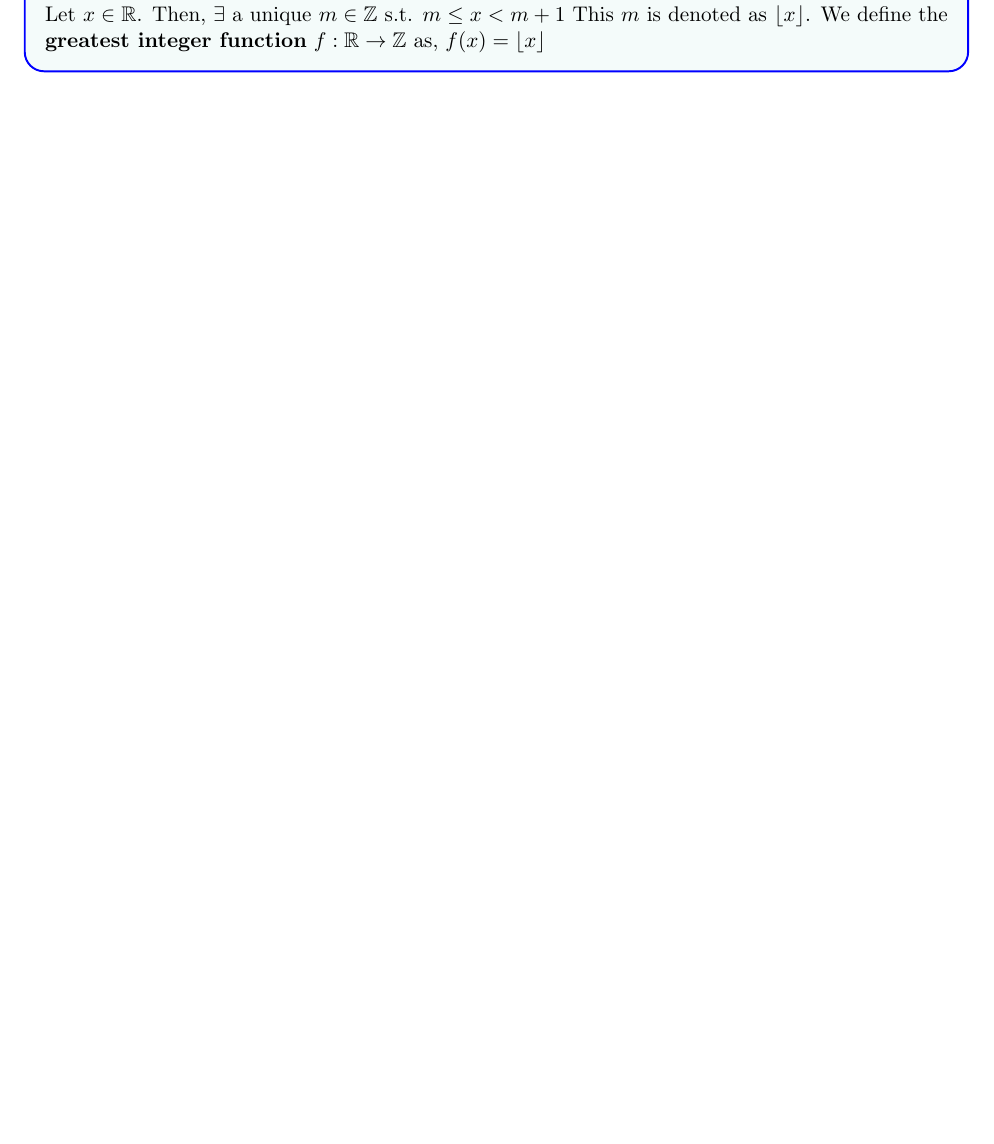
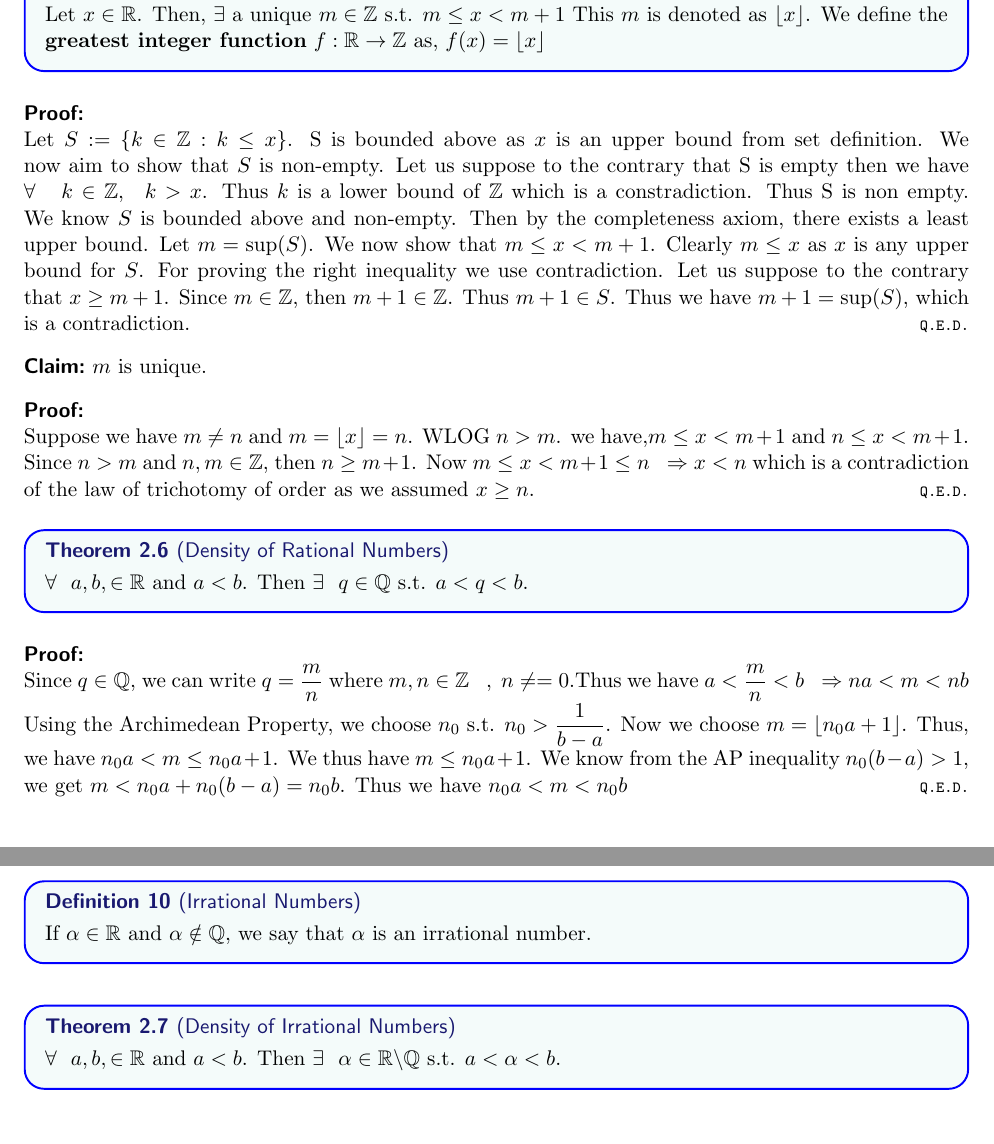
Before and after one commit to TheSillyCoder/tex, a LaTeX document (MA2101/notes/main.tex): part of page 6 of 6 before the commit and two parts of pages 6 and 7 of 7 after it, the two joined at a grey line, cut so that both start at the same text, the shorter picture padded with empty space. Compiled offline with pdfLaTeX.

Commit message:
Proofs added

```diff
--- a/MA2101/notes/main.tex
+++ b/MA2101/notes/main.tex
@@ -215,4 +215,39 @@
         Let $x \in \rn$. Then, $\exists$ a unique $m \in \z$ s.t. $m \leq x < m+1$
         This $m$ is denoted as $\floor{x}$. We define the \textbf{greatest integer function} $f : \rn \to \z$ as, $f(x) = \floor{x}$
     \end{theorem}
+    \begin{proof*}
+        Let $S:=\{k \in \mathbb{Z} : k \leq x\}$.
+        S is bounded above as $x$ is an upper bound from set definition. We now aim to show that $S$ is non-empty.
+        Let us suppose to the contrary that S is empty then we have
+        $\forall ~~~ k\in \mathbb{Z}, ~~ k>x$.
+        Thus $k$ is a lower bound of $\mathbb{Z}$ which is a constradiction. Thus S is non empty.
+        We know $S$ is bounded above and non-empty. Then by the completeness axiom, there exists a least upper bound.
+        Let $m = \sup(S)$. We now show that $m\leq x < m+1$. Clearly $m \leq x$ as $x$ is any upper bound for $S$. For proving the right inequality we use contradiction.
+        Let us suppose to the contrary that $x\geq m+1$. Since $m\in \mathbb{Z}$, then $m+1\in \mathbb{Z}$. Thus $m+1\in S$. Thus we have $m+1 = \sup(S)$, which is a contradiction.
+    \end{proof*}
+    \begin{claim*}
+        $m$ is unique.
+        \begin{proof*}
+            Suppose we have $m \neq n$ and $m = \floor{x}=n$.
+            WLOG $n>m$.
+            we have,$m \leq x < m+1 $ and $n\leq x < m+1$.
+            Since $n>m$ and $n,m \in \mathbb{Z}$, then $n \geq m+1$.
+            Now $m \leq x <m+1 \leq n ~~\Rightarrow x<n$
+            which is a contradiction of the law of trichotomy of order as we assumed $x\geq n$.
+        \end{proof*}
+    \end{claim*}
+    \begin{theorem}[Density of Rational Numbers]
+        $\forall ~~ a,b,\in \mathbb{R}$ and $a<b$. Then $\exists ~~q\in \mathbb{Q}$ s.t. $a<q<b$.
+    \end{theorem}
+    \begin{proof*}
+        Since $q \in \mathbb{Q}$, we can write $q = \frac{m}{n}$ where $m,n\in\mathbb{Z}~~~,~n\neq=0$.Thus we have $a<\frac{m}{n}<b~~ \Rightarrow na<m<nb$
+        Using the Archimedean Property, we choose $n_0$ s.t. $n_0 > \frac{1}{b-a}$. Now we choose $m = \floor{n_0a+1}$. Thus, we have $n_0a<m\leq n_0a+1$. We thus have
+        $m\leq n_0a+1 $. We know from the AP inequality $n_0(b-a)>1$, we get $m < n_0a+n_0(b-a) =n_0b $. Thus we have $n_0a<m<n_0b$
+    \end{proof*}
+    \begin{definition}[Irrational Numbers]
+        If $\alpha \in \mathbb{R}$ and $\alpha \notin \mathbb{Q}$, we say that $\alpha$ is an irrational number.
+    \end{definition}
+    \begin{theorem}[Density of Irrational Numbers]
+        $\forall ~~ a,b,\in \mathbb{R}$ and $a<b$. Then $\exists ~~\alpha\in \mathbb{R}\backslash\mathbb{Q}$ s.t. $a<\alpha<b$.
+    \end{theorem}
 \end{document}
```
Also changed, not shown: MA2101/notes/main.pdf, MA2101/notes/main.tex (2 more changed lines), 2 other files.
